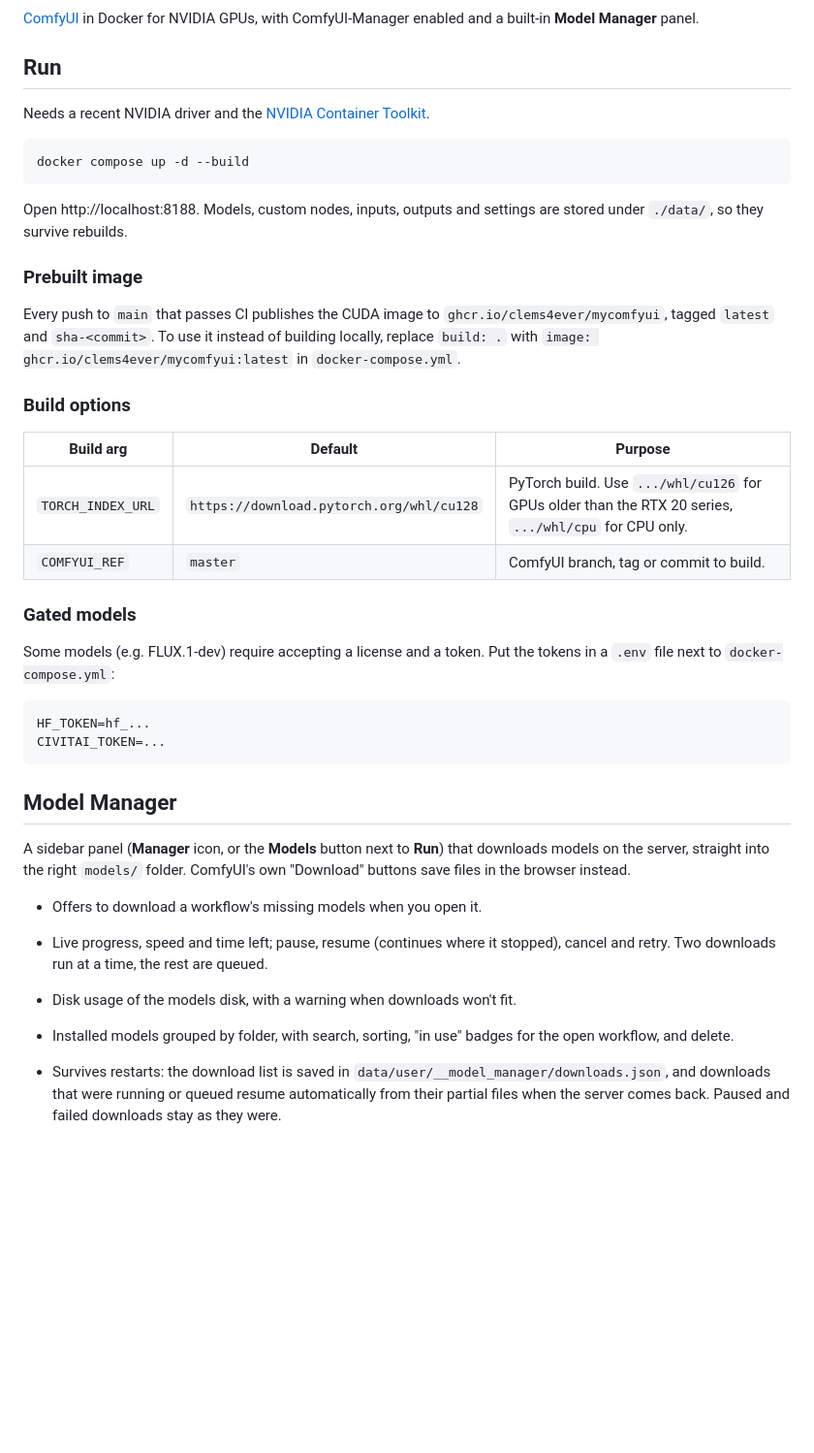
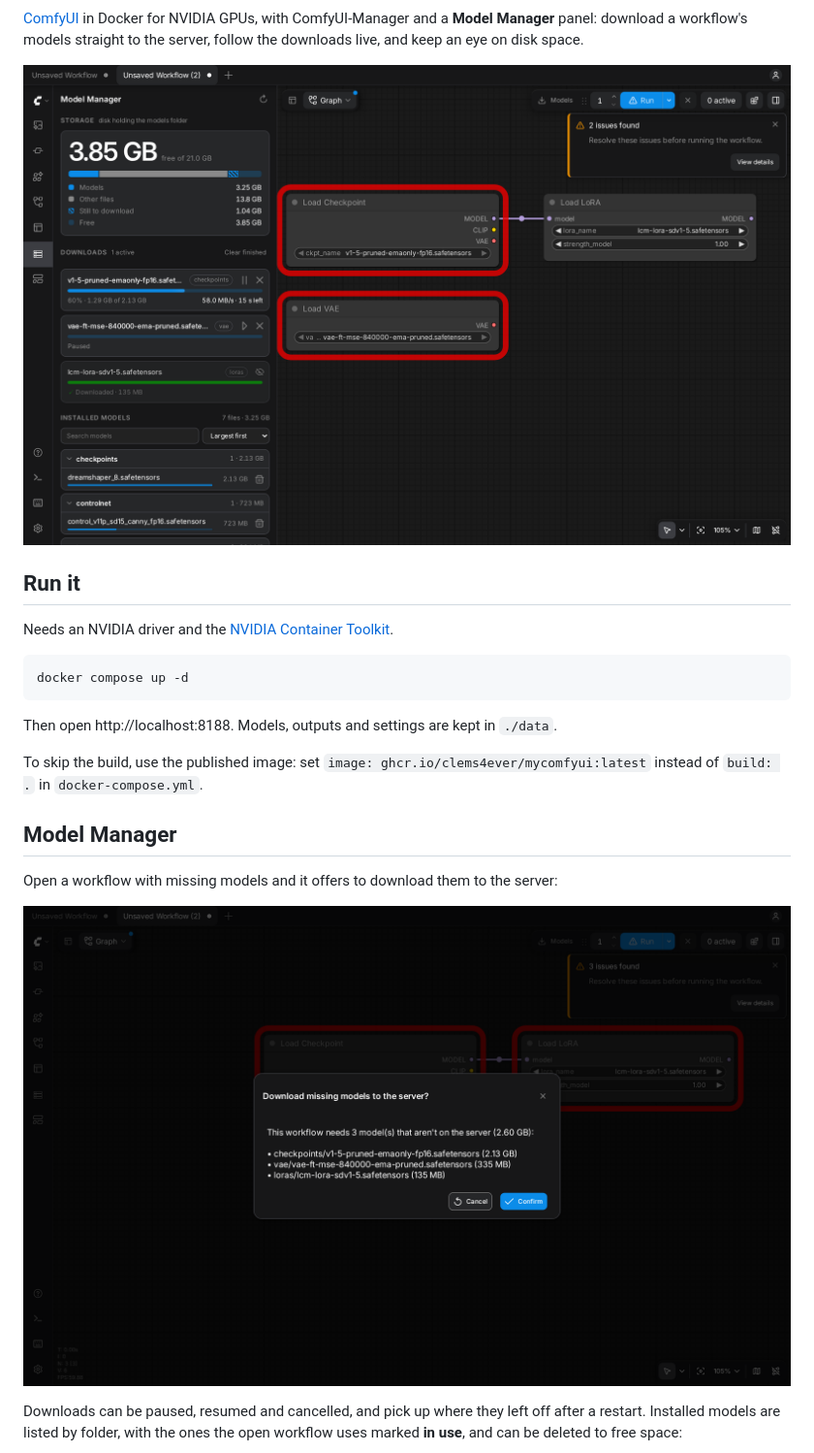
Before and after one commit to clems4ever/mycomfyui, a Markdown page: README.md, the part around one of its changes. Shown at 97% size. Drawn GitHub-style; pictures changed too: docs/screenshots/download-prompt.png (added), docs/screenshots/model-manager.png (added); blank space fills up the shorter version.

Commit message:
Add MIT license, screenshots and a simpler README
- LICENSE: MIT.
- README: what it is, screenshots of the Model Manager, how to run it.
- Developer docs (lint, tests, CI) move to CONTRIBUTING.md.

````diff
--- a/README.md
+++ b/README.md
@@ -5,58 +4,31 @@
 
 [ComfyUI](https://github.com/comfyanonymous/ComfyUI) in Docker for NVIDIA GPUs, with
-ComfyUI-Manager enabled and a built-in **Model Manager** panel.
+ComfyUI-Manager and a **Model Manager** panel: download a workflow's models straight to
+the server, follow the downloads live, and keep an eye on disk space.
 
-## Run
+![Model Manager with downloads in progress](docs/screenshots/model-manager.png)
 
-Needs a recent NVIDIA driver and the
+## Run it
+
+Needs an NVIDIA driver and the
 [NVIDIA Container Toolkit](https://docs.nvidia.com/datacenter/cloud-native/container-toolkit/latest/install-guide.html).
 
 ```sh
-docker compose up -d --build
+docker compose up -d
 ```
 
-Open http://localhost:8188. Models, custom nodes, inputs, outputs and settings are
-stored under `./data/`, so they survive rebuilds.
+Then open http://localhost:8188. Models, outputs and settings are kept in `./data`.
 
-### Prebuilt image
-
-Every push to `main` that passes CI publishes the CUDA image to
-`ghcr.io/clems4ever/mycomfyui`, tagged `latest` and `sha-<commit>`. To use it instead
-of building locally, replace `build: .` with
-`image: ghcr.io/clems4ever/mycomfyui:latest` in `docker-compose.yml`.
-
-### Build options
-
-| Build arg | Default | Purpose |
-|---|---|---|
-| `TORCH_INDEX_URL` | `https://download.pytorch.org/whl/cu128` | PyTorch build. Use `.../whl/cu126` for GPUs older than the RTX 20 series, `.../whl/cpu` for CPU only. |
-| `COMFYUI_REF` | `master` | ComfyUI branch, tag or commit to build. |
-
-### Gated models
-
-Some models (e.g. FLUX.1-dev) require accepting a license and a token. Put the
-tokens in a `.env` file next to `docker-compose.yml`:
-
-```sh
-HF_TOKEN=hf_...
-CIVITAI_TOKEN=...
-```
+To skip the build, use the published image: set `image: ghcr.io/clems4ever/mycomfyui:latest`
+instead of `build: .` in `docker-compose.yml`.
 
 ## Model Manager
 
-A sidebar panel (**Manager** icon, or the **Models** button next to **Run**) that
-downloads models on the server, straight into the right `models/` folder. ComfyUI's
-own "Download" buttons save files in the browser instead.
+Open a workflow with missing models and it offers to download them to the server:
 
-- Offers to download a workflow's missing models when you open it.
-- Live progress, speed and time left; pause, resume (continues where it stopped),
-  cancel and retry. Two downloads run at a time, the rest are queued.
-- Disk usage of the models disk, with a warning when downloads won't fit.
-- Installed models grouped by folder, with search, sorting, "in use" badges for
-  the open workflow, and delete.
+![Download prompt for a workflow's missing models](docs/screenshots/download-prompt.png)
 
-- Survives restarts: the download list is saved in
-  `data/user/__model_manager/downloads.json`, and downloads that were running or
-  queued resume automatically from their partial files when the server comes back.
-  Paused and failed downloads stay as they were.
+Downloads can be paused, resumed and cancelled, and pick up where they left off after a
+restart. Installed models are listed by folder, with the ones the open workflow uses
+marked **in use**, and can be deleted to free space:
 
````
Also changed, not shown: other parts of README.md (+8 -61 lines), CONTRIBUTING.md (added, +33 -0 lines), docs/screenshots/installed-models.png (added), 1 other file.
